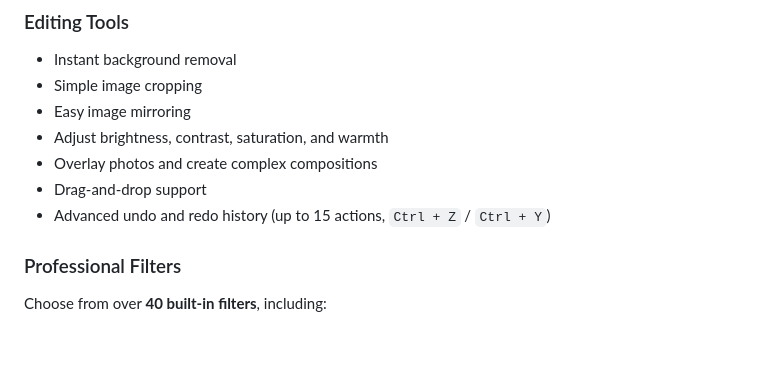
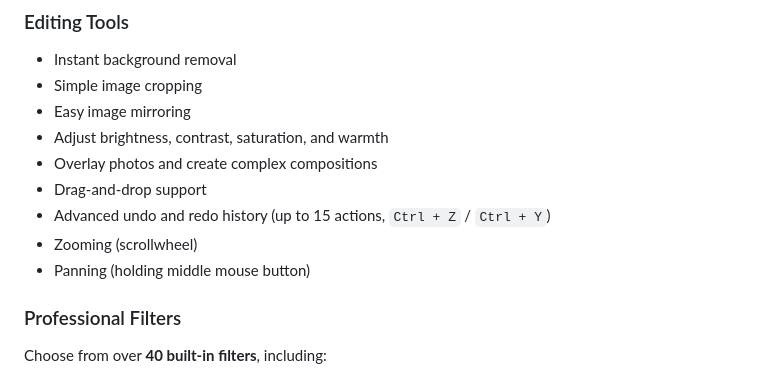
Before and after one commit to Refloow/Refloow-Photo-Studio, a Markdown page: README.md, the part around the change. Rendered like a GitHub page; blank space fills up the shorter version.

```diff
--- a/README.md
+++ b/README.md
@@ -78,6 +78,8 @@ Refloow Photo Studio is free, open source desktop app designed to feel familiar
 * Overlay photos and create complex compositions
 * Drag-and-drop support
 * Advanced undo and redo history (up to 15 actions, `Ctrl + Z` / `Ctrl + Y`)
+* Zooming (scrollwheel)
+* Panning (holding middle mouse button)
 
 ### Professional Filters
 
```
